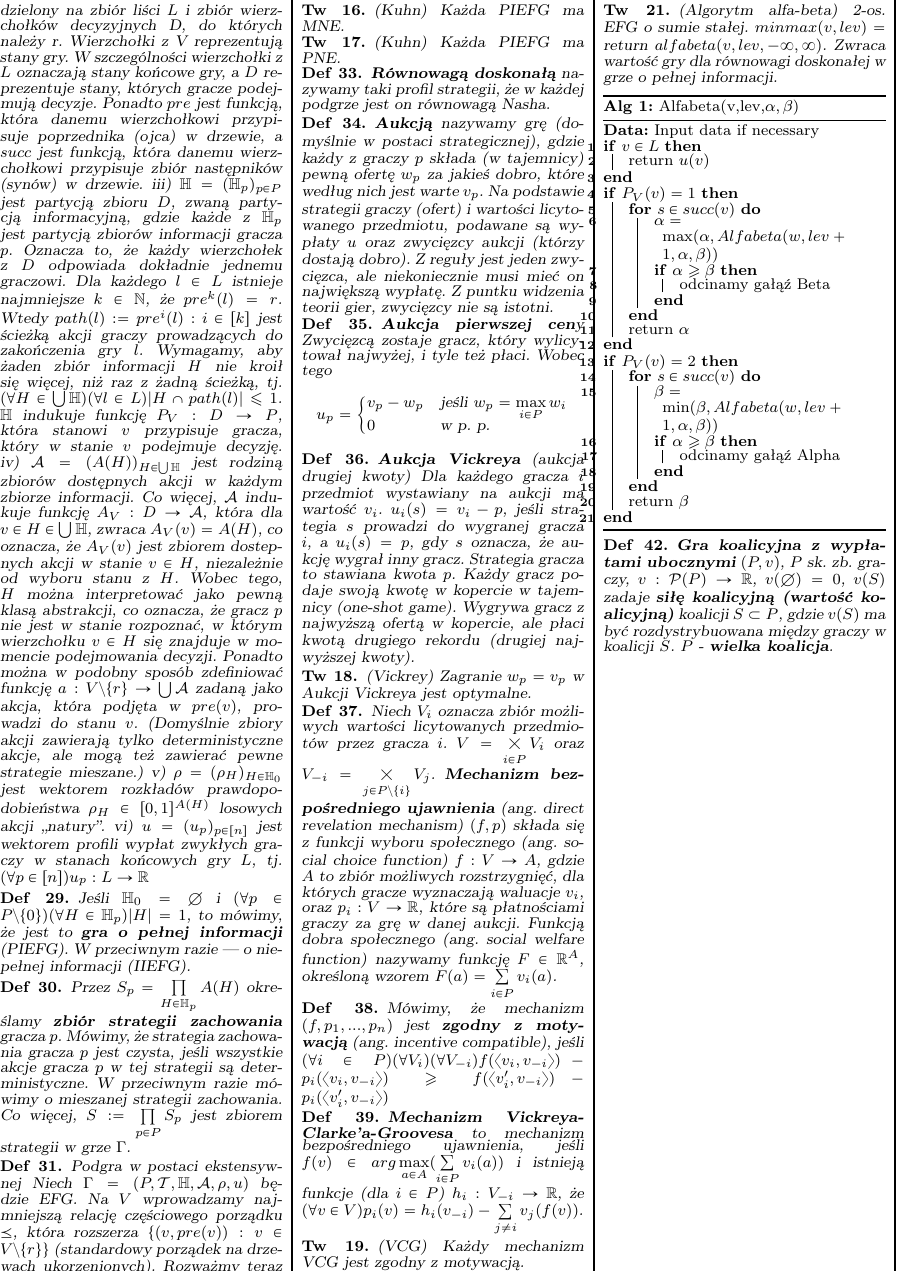
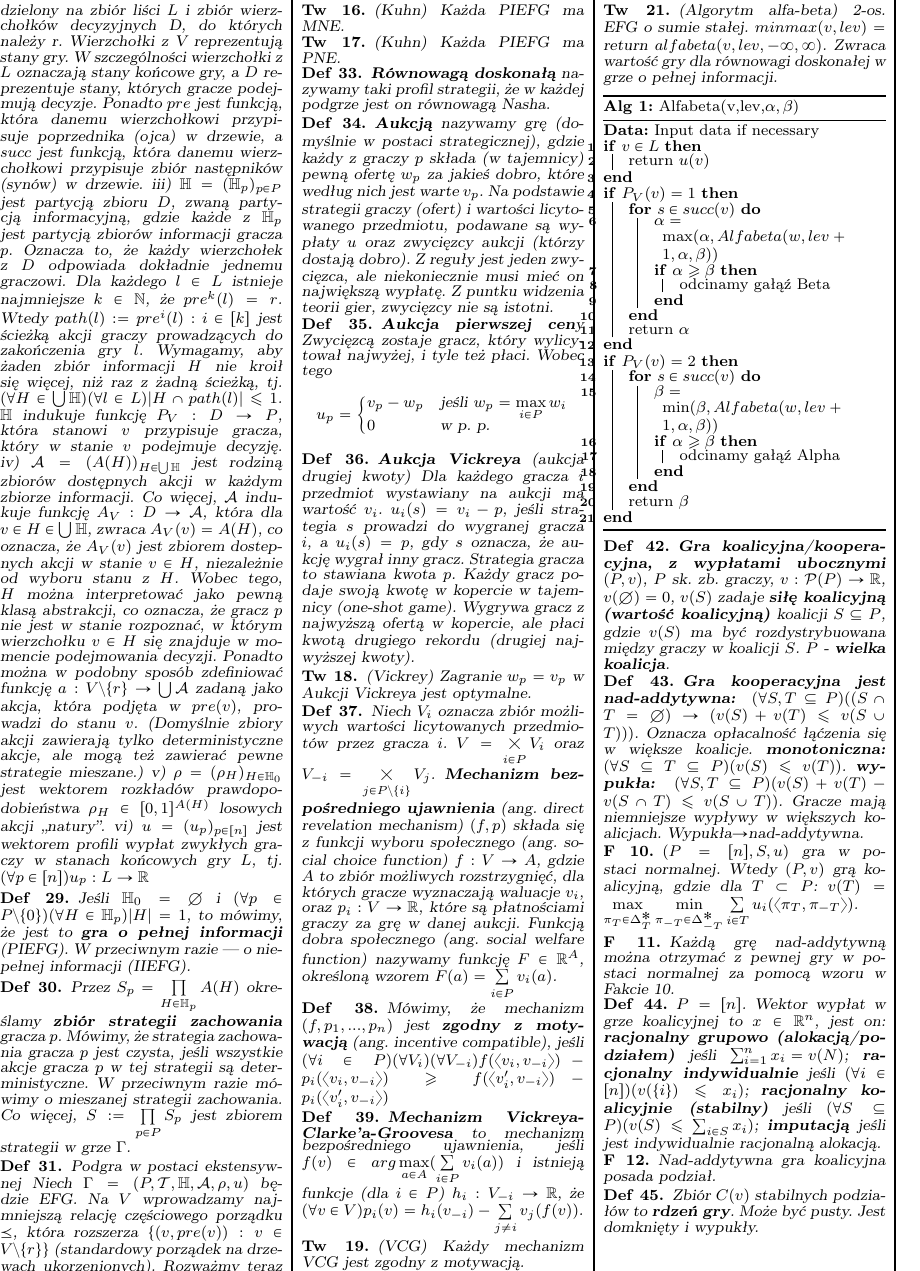
Before and after one commit to AdamChojnackiDrkHml/Sciaga, a LaTeX document (ATG/atg.tex, which reads ATG/wyklady/wyklad10.tex): part of page 2 of 2, cut so that both start at the same text. Compiled offline with pdfLaTeX.

Commit message:
Update wyklad10.tex

```diff
--- a/ATG/wyklady/wyklad10.tex
+++ b/ATG/wyklady/wyklad10.tex
@@ -28,8 +28,33 @@
     }
     \caption{Alfabeta(v,lev,$\alpha,\beta$)}
 \end{algorithm}
-\begin{definicja}{\textbf{Gra koalicyjna z wypłatami ubocznymi}}
+\begin{definicja}{\textbf{Gra koalicyjna/kooperacyjna, z wypłatami ubocznymi}}
     $(P,v)$, $P$ sk. zb. graczy, $v:\mathcal{P}(P)\rightarrow\mathbb{R}$, $v(\emptyset)=0$, $v(S)$ zadaje
-    \textbf{siłę koalicyjną (wartość koalicyjną)} koalicji $S\subset P$, gdzie $v(S)$ ma być rozdystrybuowana między graczy w koalicji $S$.
+    \textbf{siłę koalicyjną (wartość koalicyjną)} koalicji $S\subseteq P$, gdzie $v(S)$ ma być rozdystrybuowana między graczy w koalicji $S$.
     $P$ - \textbf{wielka koalicja}.
 \end{definicja}
+\begin{definicja}{\textbf{Gra kooperacyjna jest}}
+    \textbf{nad-addytywna: } $(\forall S,T\subseteq P) ((S\cap T=\emptyset)\rightarrow(v(S)+v(T)\leq v(S\cup T)))$. Oznacza opłacalność łąćzenia się w większe koalicje.
+    \textbf{monotoniczna: } $(\forall S\subseteq T\subseteq P) (v(S)\leq v(T))$.
+    \textbf{wypukła: } $(\forall S,T\subseteq P) (v(S)+v(T)-v(S\cap T)\leq v(S\cup T))$. Gracze mają niemniejsze wypływy w większych koalicjach. Wypukła$\rightarrow$nad-addytywna.
+\end{definicja}
+\begin{fakt}\label{w10-f-normkoal}
+    $(P=[n],S,u)$ gra w postaci normalnej. Wtedy $(P,v)$ grą koalicyjną, gdzie dla $T\subset P$:
+    $v(T)=\max\limits_{\pi_T\in\Delta_T^*}\min\limits_{\pi_{-T}\in\Delta_{-T}^*}\sum\limits_{i\in T}{u_i(\langle \pi_T,\pi_{-T} \rangle)}$.
+\end{fakt}
+\begin{fakt}
+    Każdą grę nad-addytywną można otrzymać z pewnej gry w postaci normalnej za pomocą wzoru w Fakcie~\ref{w10-f-normkoal}.
+\end{fakt}
+\begin{definicja}
+    $P=[n]$. Wektor wypłat w grze koalicyjnej to $x\in\mathbb{R}^n$, jest on:
+    \textbf{racjonalny grupowo (alokacją/podziałem)} jeśli $\sum_{i=1}^n{x_i=v(N)}$;
+    \textbf{racjonalny indywidualnie} jeśli $(\forall i\in [n]) (v(\{i\}) \leq x_i)$;
+    \textbf{racjonalny koalicyjnie (stabilny)} jeśli $(\forall S\subseteq P)(v(S)\leq\sum_{i\in S}{x_i})$;
+    \textbf{imputacją} jeśli jest indywidualnie racjonalną alokacją.
+\end{definicja}
+\begin{fakt}
+    Nad-addytywna gra koalicyjna posada podział.
+\end{fakt}
+\begin{definicja}
+    Zbiór $C(v)$ stabilnych podziałów to \textbf{rdzeń gry}. Może być pusty. Jest domknięty i wypukły.
+\end{definicja}
```
